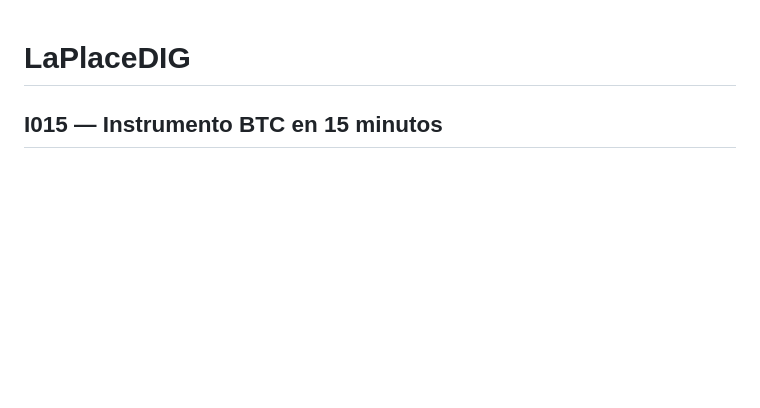
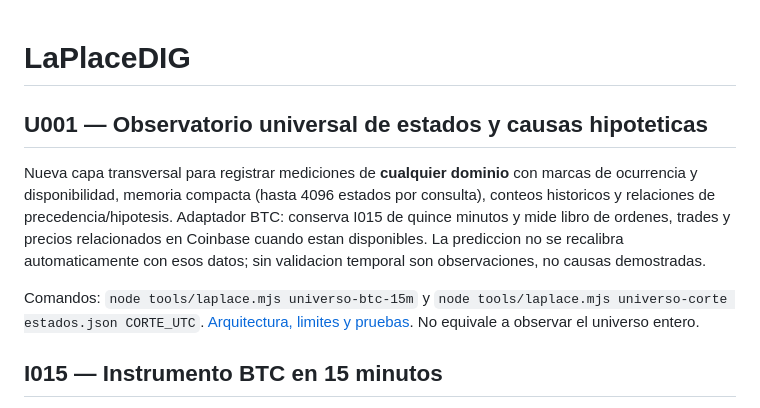
Before and after one commit to guadalupejuan001-code/LaPlaceDIG, a Markdown page: README.md, the part around the change. Rendered like a GitHub page; blank space fills up the shorter version.

Commit message:
docs: identify universal observation capability and explicitly separate observation from prediction

```diff
--- a/README.md
+++ b/README.md
@@ -1,4 +1,11 @@
 # LaPlaceDIG
+
+## U001 — Observatorio universal de estados y causas hipoteticas
+
+Nueva capa transversal para registrar mediciones de **cualquier dominio** con marcas de ocurrencia y disponibilidad, memoria compacta (hasta 4096 estados por consulta), conteos historicos y relaciones de precedencia/hipotesis. Adaptador BTC: conserva I015 de quince minutos y mide libro de ordenes, trades y precios relacionados en Coinbase cuando estan disponibles. La prediccion no se recalibra automaticamente con esos datos; sin validacion temporal son observaciones, no causas demostradas.
+
+Comandos: `node tools/laplace.mjs universo-btc-15m` y `node tools/laplace.mjs universo-corte estados.json CORTE_UTC`. [Arquitectura, limites y pruebas](docs/UNIVERSO_U001.md). No equivale a observar el universo entero.
+
 
 ## I015 — Instrumento BTC en 15 minutos
 
```
